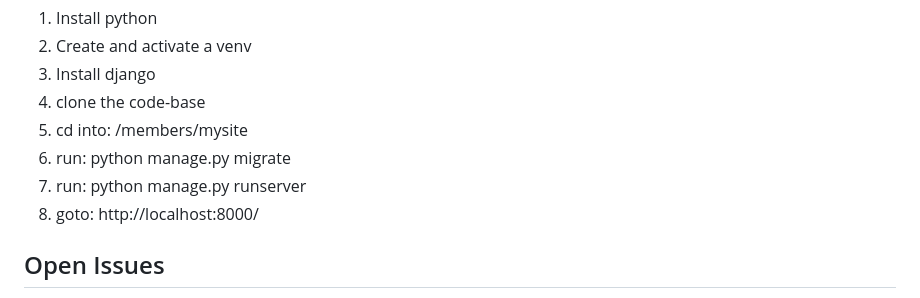
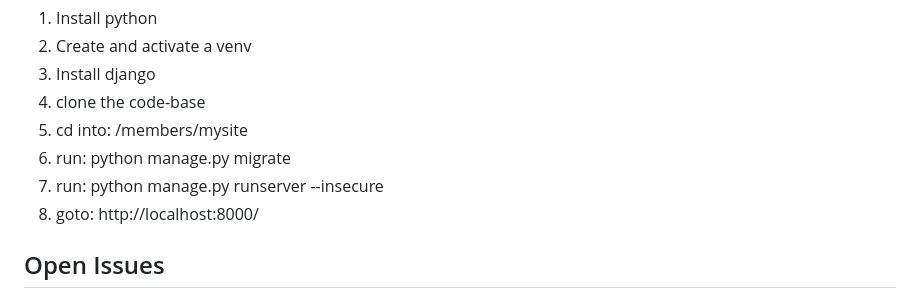
Before and after one commit to andrewbayly/members, a Markdown page: README.md, the part around the change. GitHub-like rendering.

Commit message:
add --insecure option to runserver command
As part of enabling custom 404 error page, I changed the Debug flag in settings from True to False. This breaks static loading, so that CSS and png files don't load any more! To fix this, run the server with the --insecure option.

```diff
--- a/README.md
+++ b/README.md
@@ -17,7 +17,7 @@ To deploy and run the project on your Mac, follow these steps:
 4. clone the code-base
 5. cd into: /members/mysite
 6. run: python manage.py migrate
-7. run: python manage.py runserver
+7. run: python manage.py runserver --insecure
 8. goto: http://localhost:8000/
 
 ## Open Issues
```
